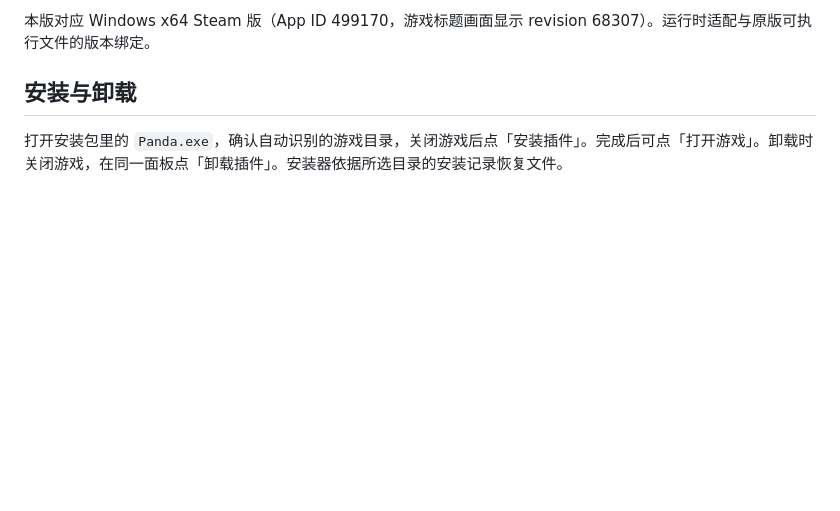
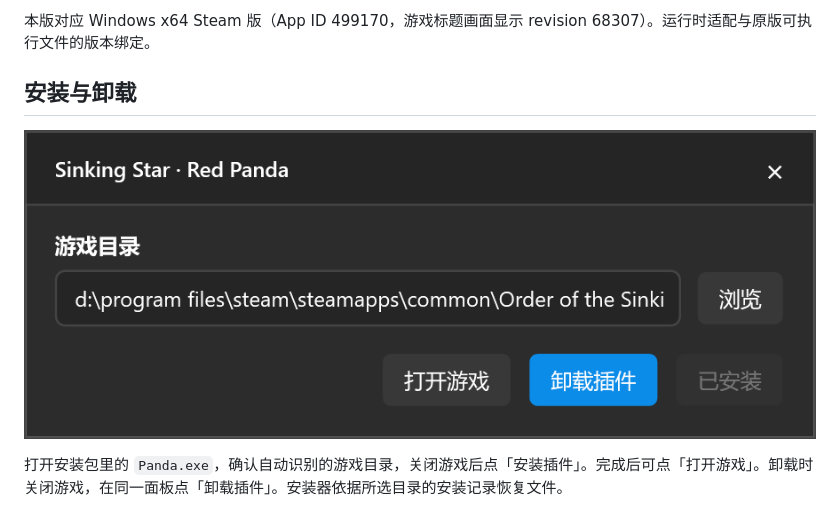
Before and after one commit to dreamstring/SinkingStarRedPanda, a Markdown page: README.md, the part around the change. Rendered like a GitHub page; pictures changed too: docs/installer.png (added); blank space fills up the shorter version.

Commit message:
docs: show the actual WPF installer

```diff
--- a/README.md
+++ b/README.md
@@ -5,6 +5,8 @@
 本版对应 Windows x64 Steam 版（App ID 499170，游戏标题画面显示 revision 68307）。运行时适配与原版可执行文件的版本绑定。
 
 ## 安装与卸载
+
+![小熊猫外观安装器的实际 WPF 界面](docs/installer.png)
 
 打开安装包里的 `Panda.exe`，确认自动识别的游戏目录，关闭游戏后点「安装插件」。完成后可点「打开游戏」。卸载时关闭游戏，在同一面板点「卸载插件」。安装器依据所选目录的安装记录恢复文件。
 
```
